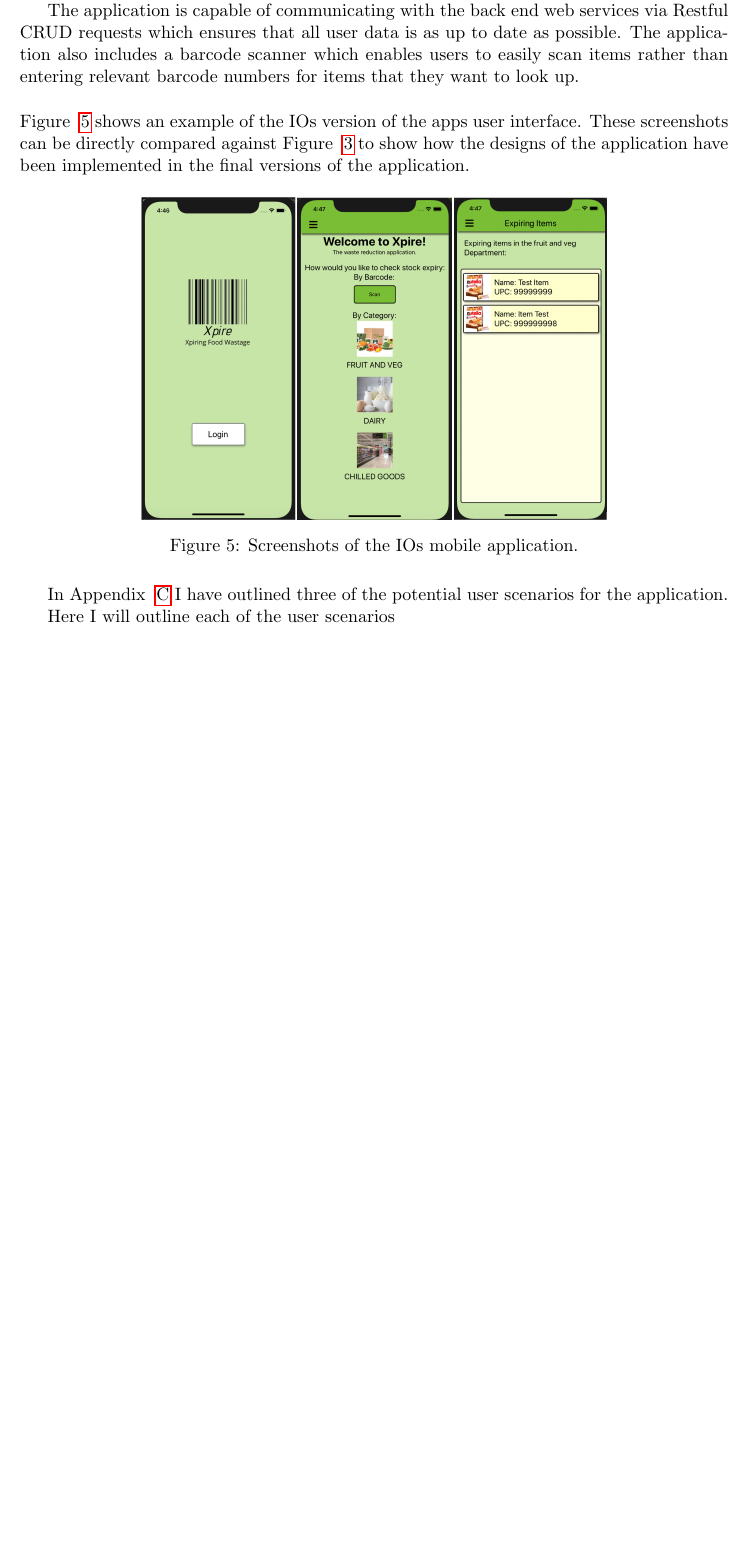
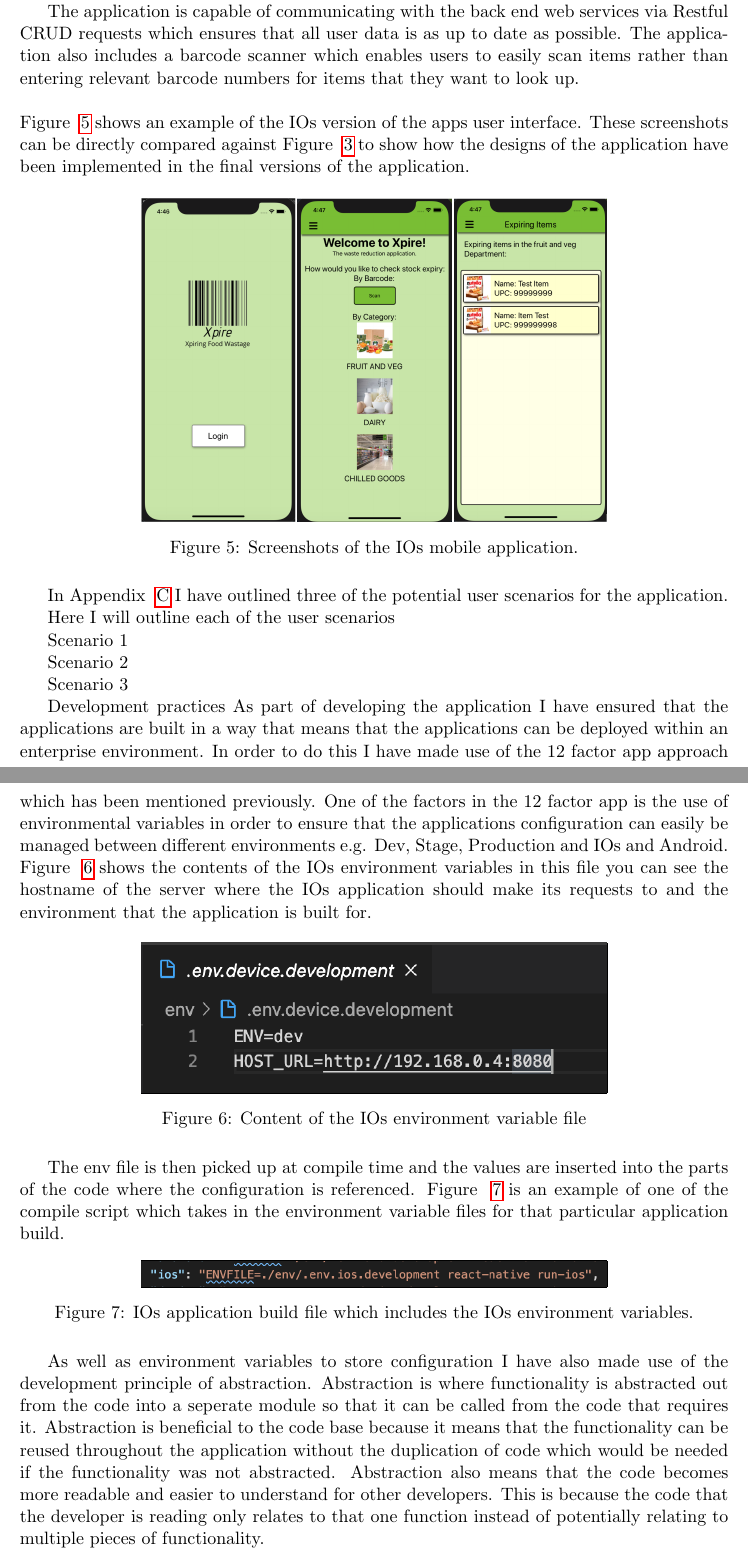
Before and after one commit to luketowell/comp702-dissertation, a LaTeX thesis (Report/project.tex): part of page 17 of 42 before the commit and two parts of pages 17 and 18 of 44 after it, the two joined at a grey line, cut so that both start at the same text, the shorter picture padded with empty space. Compiled offline with pdfLaTeX.

Commit message:
Dissertation Realisation write up
- realisation write up

```diff
--- a/Report/project.tex
+++ b/Report/project.tex
@@ -421,7 +421,9 @@
 As well as being developed using similar frameworks both of the front end applications have been developed using similar coding standards.
  In this section I will describe what standards have been used in the front end applications and the benefits that they provide to the application code and lifecycle.
 
-12 factor app - the 12 factor app, made use of environment variables in order to store application config, seperated the backing services, Processes, made use of codebase tracked in version control.
+When writing both of the applications I have made use of the 12 factor app approach. The 12 factor app is a software development approach which outlines 12 practices which developers should follow in order to produce high quality applications which are easily picked up by other developers and easily expanded upon.
+Whilst developing all of my applications I have made use of environment variables in order to store application config, I have seperated the backing services into seperate web services so that they are easily manipulated without having to update the application code and I have made use of codebases which are tracked in version control in order to ensure that I am alwasy able to recall a working version of the code if I accidentally break functionality whilst developing the applications.
+In the following sections I am going to go over how I have made use of the 12 factor app principles and other development principles I have made use of in order to produce high quality enterprise applications.
 abstraction - use the example of the axios request
 componentisation - components e.g. item card or Text component
 
@@ -447,6 +449,66 @@
 In Appendix ~\ref{appendix:mobileUI} I have outlined three of the potential user scenarios for the application.
 
 Here I will outline each of the user scenarios
+
+Scenario 1
+
+
+Scenario 2
+
+
+Scenario 3
+
+Development practices
+As part of developing the application I have ensured that the applications are built in a way that means that the applications can be deployed within an enterprise environment. In order to do this I have made use of the 12 factor app approach which has been mentioned previously. One of the factors in the 12 factor app is the use of environmental variables in order to ensure that the applications configuration can easily be managed between different environments e.g. Dev, Stage, Production and IOs and Android.
+Figure ~\ref{fig:iosVars} shows the contents of the IOs environment variables in this file you can see the hostname of the server where the IOs application should make its requests to and the environment that the application is built for.
+
+\begin{figure}[H]
+    \centering
+    \frame{\includegraphics[width=10cm]{./assets/images/iosVars.png}}
+    \caption{Content of the IOs environment variable file}
+    \label{fig:iosVars}
+\end{figure}
+
+The env file is then picked up at compile time and the values are inserted into the parts of the code where the configuration is referenced. Figure ~\ref{fig:iosScript} is an example of one of the compile script which takes in the environment variable files for that particular application build.
+\begin{figure}[H]
+    \centering
+    \frame{\includegraphics[width=10cm]{./assets/images/iosScript.png}}
+    \caption{IOs application build file which includes the IOs environment variables.}
+    \label{fig:iosScript}
+\end{figure}
+
+As well as environment variables to store configuration I have also made use of the development principle of abstraction.
+Abstraction is where functionality is abstracted out from the code into a seperate module so that it can be called from
+the code that requires it. Abstraction is beneficial to the code base because it means that the functionality can be reused
+throughout the application without the duplication of code which would be needed if the functionality was not abstracted.
+Abstraction also means that the code becomes more readable and easier to understand for other developers.
+This is because the code that the developer is reading only relates to that one function instead of potentially
+relating to multiple pieces of functionality.
+\\
+\\
+ Figure ~\ref{fig:request} is an example of the abstraction used within both
+the mobile and web applications that I have produced. I have abstracted the http request functionality into its own file
+which is then exported so that it can be imported into any other file and called from multiple locations within the application.
+
+\begin{figure}[H]
+\centering
+\frame{\includegraphics[width=10cm]{./assets/images/request.png}}
+\caption{The http request code as an example of abstraction.}
+\label{fig:request}
+\end{figure}
+
+In the request example the request function is called from any of the redux actions which want to make an http request to the
+backend server. Figure  shows the action making use of the imported request functionality to make a request
+for the storeItemSummary list, this is an example of how requests to the web services are made in order to retrieve the data which the application
+needs to display for the user.
+
+\begin{figure}[H]
+\centering
+\frame{\includegraphics[width=10cm]{./assets/images/actionExample.png}}
+\caption{The http request code as an example of abstraction.}
+\label{fig:actionExample}
+\end{figure}
+
 
 \subsection{Web Application}
 The web application of the system has been written in the React JavaScript framework. The functionality of the application is largely the same as the mobile application however because the web view is available on a larger screen size I have used this to my advantage and included slightly more information for the user.
```
Also changed, not shown: Report/assets/images/actionExample.png (added), Report/assets/images/iosScript.png (added), Report/assets/images/iosVars.png (added), Report/assets/images/request.png (added), 2 other files.
